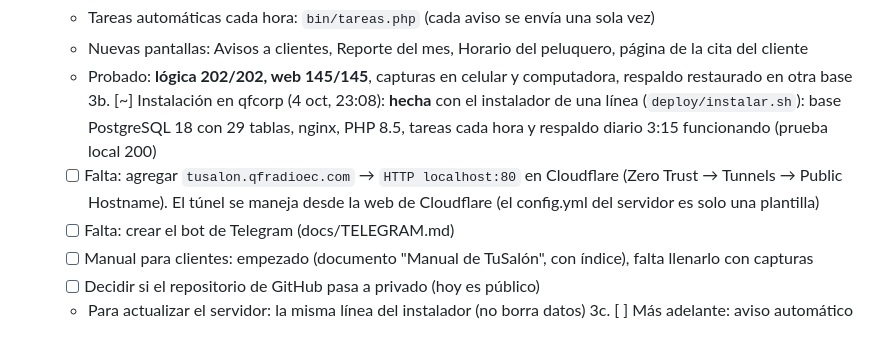
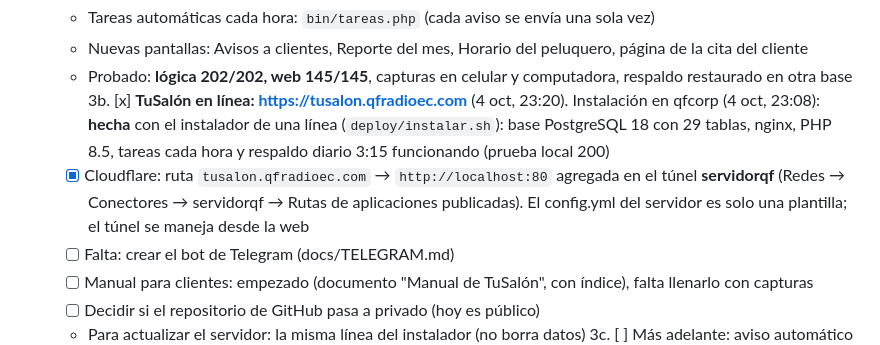
Before and after one commit to qfcorp/tusalon, a Markdown page: BLOC_DE_NOTAS.md, the part around one of its changes. Drawn GitHub-style.

Commit message:
Bloc de notas: TuSalón en línea en tusalon.qfradioec.com
Co-Authored-By: Claude Opus 5.5 <noreply@anthropic.com>
Claude-Session: https://claude.ai/code/session_01YSSKzBADfg7cY4F7ztVwZp

```diff
--- a/BLOC_DE_NOTAS.md
+++ b/BLOC_DE_NOTAS.md
@@ -88,8 +88,8 @@ Sistema para peluquerías y barberías de Ecuador. Un mismo local puede tener 4
     - Tareas automáticas cada hora: `bin/tareas.php` (cada aviso se envía una sola vez)
     - Nuevas pantallas: Avisos a clientes, Reporte del mes, Horario del peluquero, página de la cita del cliente
     - Probado: **lógica 202/202, web 145/145**, capturas en celular y computadora, respaldo restaurado en otra base
-3b. [~] Instalación en qfcorp (4 oct, 23:08): **hecha** con el instalador de una línea (`deploy/instalar.sh`): base PostgreSQL 18 con 29 tablas, nginx, PHP 8.5, tareas cada hora y respaldo diario 3:15 funcionando (prueba local 200)
-    - [ ] Falta: agregar `tusalon.qfradioec.com` → `HTTP localhost:80` en Cloudflare (Zero Trust → Tunnels → Public Hostname). El túnel se maneja desde la web de Cloudflare (el config.yml del servidor es solo una plantilla)
+3b. [x] **TuSalón en línea: https://tusalon.qfradioec.com** (4 oct, 23:20). Instalación en qfcorp (4 oct, 23:08): **hecha** con el instalador de una línea (`deploy/instalar.sh`): base PostgreSQL 18 con 29 tablas, nginx, PHP 8.5, tareas cada hora y respaldo diario 3:15 funcionando (prueba local 200)
+    - [x] Cloudflare: ruta `tusalon.qfradioec.com` → `http://localhost:80` agregada en el túnel **servidorqf** (Redes → Conectores → servidorqf → Rutas de aplicaciones publicadas). El config.yml del servidor es solo una plantilla; el túnel se maneja desde la web
     - [ ] Falta: crear el bot de Telegram (docs/TELEGRAM.md)
     - [ ] Manual para clientes: empezado (documento "Manual de TuSalón", con índice), falta llenarlo con capturas
     - [ ] Decidir si el repositorio de GitHub pasa a privado (hoy es público)
```
Also changed, not shown: other parts of BLOC_DE_NOTAS.md (+1 -1 lines).
